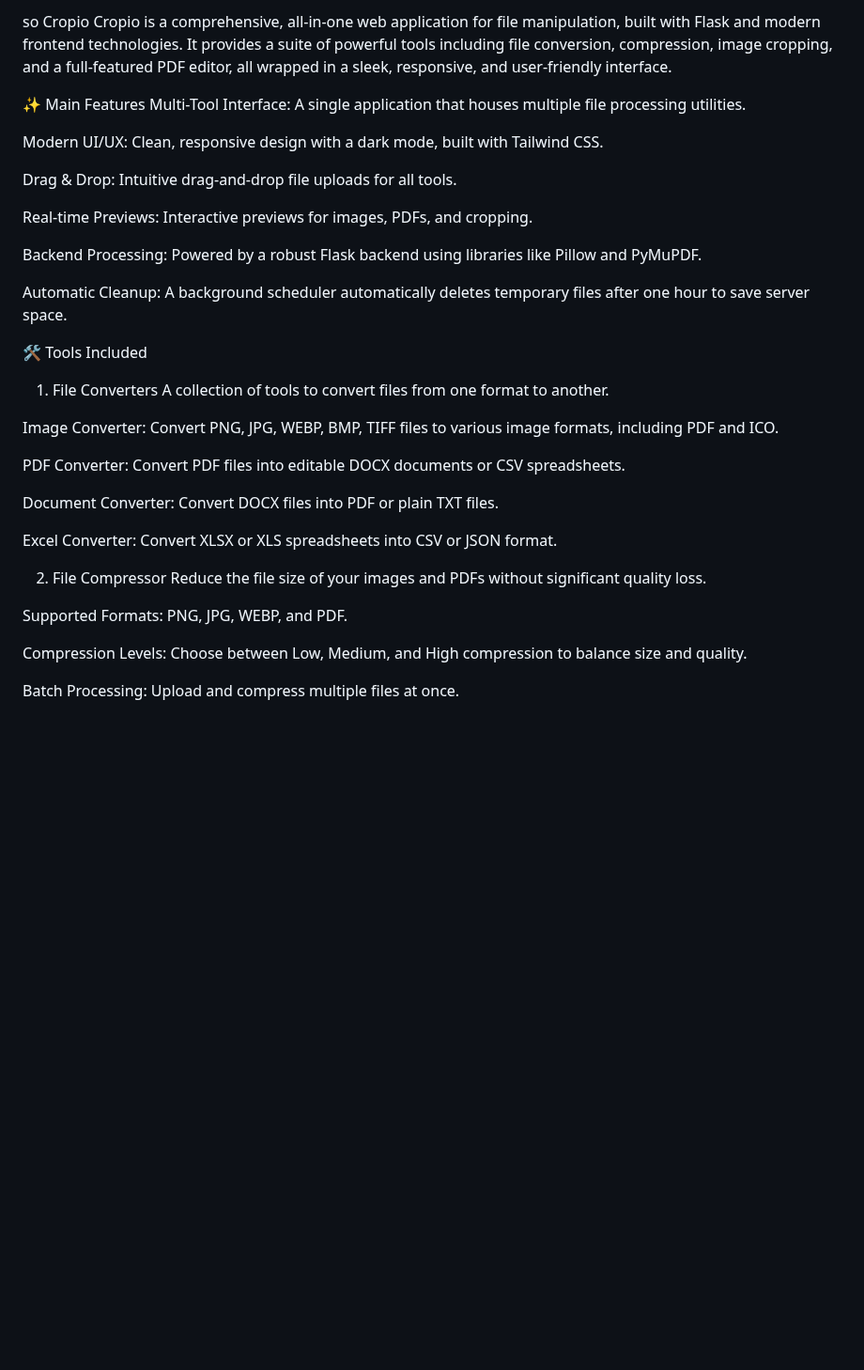
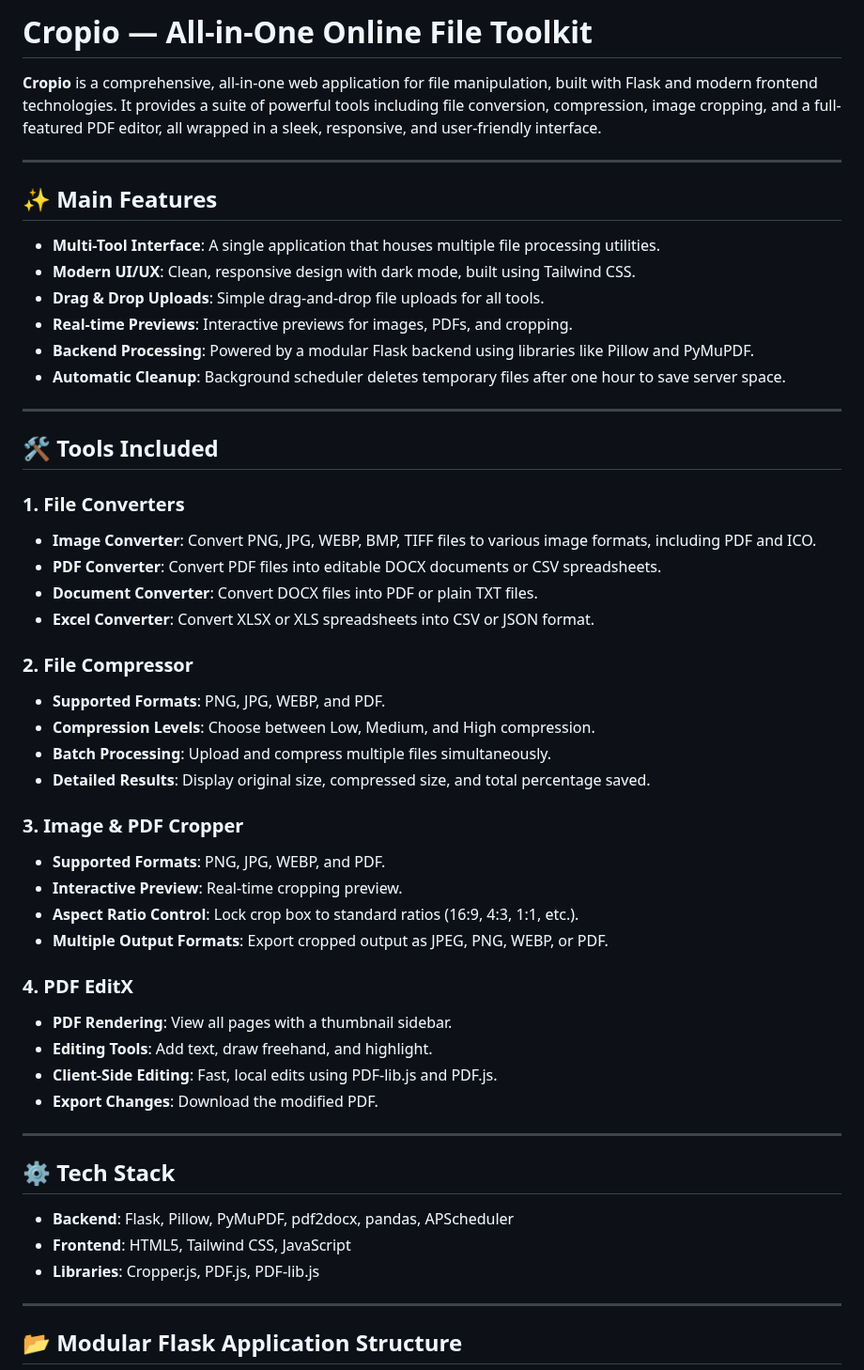
Before and after one commit to Himanshu24091/Cropio, a Markdown page: README.md, the part around one of its changes. Shown at 94% size. GitHub-like rendering; blank space fills up the shorter version.

```diff
--- a/README.md
+++ b/README.md
@@ -1,37 +1,55 @@
-so Cropio
-Cropio is a comprehensive, all-in-one web application for file manipulation, built with Flask and modern frontend technologies. It provides a suite of powerful tools including file conversion, compression, image cropping, and a full-featured PDF editor, all wrapped in a sleek, responsive, and user-friendly interface.
+# Cropio — All-in-One Online File Toolkit
 
-✨ Main Features
-Multi-Tool Interface: A single application that houses multiple file processing utilities.
+**Cropio** is a comprehensive, all-in-one web application for file manipulation, built with Flask and modern frontend technologies. It provides a suite of powerful tools including file conversion, compression, image cropping, and a full-featured PDF editor, all wrapped in a sleek, responsive, and user-friendly interface.
 
-Modern UI/UX: Clean, responsive design with a dark mode, built with Tailwind CSS.
+---
 
-Drag & Drop: Intuitive drag-and-drop file uploads for all tools.
+## ✨ Main Features
 
-Real-time Previews: Interactive previews for images, PDFs, and cropping.
+- **Multi-Tool Interface**: A single application that houses multiple file processing utilities.
+- **Modern UI/UX**: Clean, responsive design with dark mode, built using Tailwind CSS.
+- **Drag & Drop Uploads**: Simple drag-and-drop file uploads for all tools.
+- **Real-time Previews**: Interactive previews for images, PDFs, and cropping.
+- **Backend Processing**: Powered by a modular Flask backend using libraries like Pillow and PyMuPDF.
+- **Automatic Cleanup**: Background scheduler deletes temporary files after one hour to save server space.
 
-Backend Processing: Powered by a robust Flask backend using libraries like Pillow and PyMuPDF.
+---
 
-Automatic Cleanup: A background scheduler automatically deletes temporary files after one hour to save server space.
+## 🛠️ Tools Included
 
-🛠️ Tools Included
-1. File Converters
-A collection of tools to convert files from one format to another.
+### 1. File Converters
+- **Image Converter**: Convert PNG, JPG, WEBP, BMP, TIFF files to various image formats, including PDF and ICO.
+- **PDF Converter**: Convert PDF files into editable DOCX documents or CSV spreadsheets.
+- **Document Converter**: Convert DOCX files into PDF or plain TXT files.
+- **Excel Converter**: Convert XLSX or XLS spreadsheets into CSV or JSON format.
 
-Image Converter: Convert PNG, JPG, WEBP, BMP, TIFF files to various image formats, including PDF and ICO.
+### 2. File Compressor
+- **Supported Formats**: PNG, JPG, WEBP, and PDF.
+- **Compression Levels**: Choose between Low, Medium, and High compression.
+- **Batch Processing**: Upload and compress multiple files simultaneously.
+- **Detailed Results**: Display original size, compressed size, and total percentage saved.
 
-PDF Converter: Convert PDF files into editable DOCX documents or CSV spreadsheets.
+### 3. Image & PDF Cropper
+- **Supported Formats**: PNG, JPG, WEBP, and PDF.
+- **Interactive Preview**: Real-time cropping preview.
+- **Aspect Ratio Control**: Lock crop box to standard ratios (16:9, 4:3, 1:1, etc.).
+- **Multiple Output Formats**: Export cropped output as JPEG, PNG, WEBP, or PDF.
 
-Document Converter: Convert DOCX files into PDF or plain TXT files.
+### 4. PDF EditX
+- **PDF Rendering**: View all pages with a thumbnail sidebar.
+- **Editing Tools**: Add text, draw freehand, and highlight.
+- **Client-Side Editing**: Fast, local edits using PDF-lib.js and PDF.js.
+- **Export Changes**: Download the modified PDF.
 
-Excel Converter: Convert XLSX or XLS spreadsheets into CSV or JSON format.
+---
 
-2. File Compressor
-Reduce the file size of your images and PDFs without significant quality loss.
+## ⚙️ Tech Stack
 
-Supported Formats: PNG, JPG, WEBP, and PDF.
+- **Backend**: Flask, Pillow, PyMuPDF, pdf2docx, pandas, APScheduler
+- **Frontend**: HTML5, Tailwind CSS, JavaScript
+- **Libraries**: Cropper.js, PDF.js, PDF-lib.js
 
-Compression Levels: Choose between Low, Medium, and High compression to balance size and quality.
+---
 
-Batch Processing: Upload and compress multiple files at once.
+## 📂 Modular Flask Application Structure
 
```
Also changed, not shown: other parts of README.md (+111 -70 lines).
